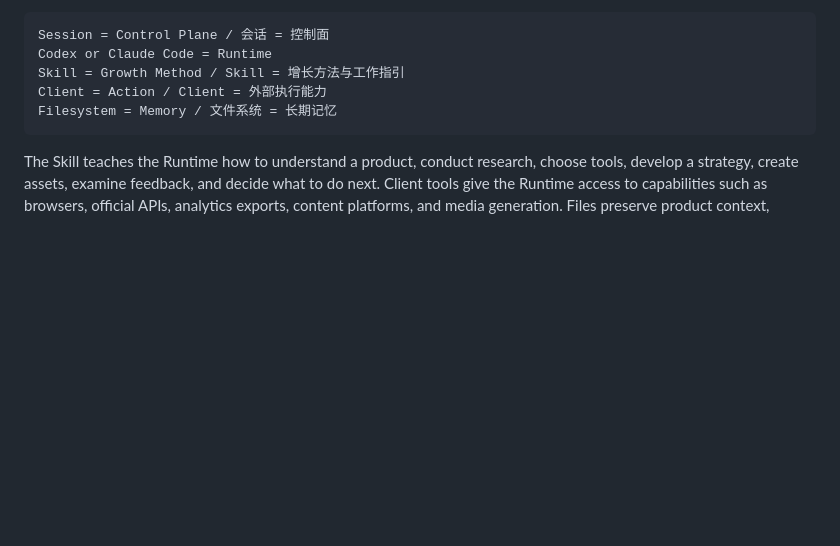
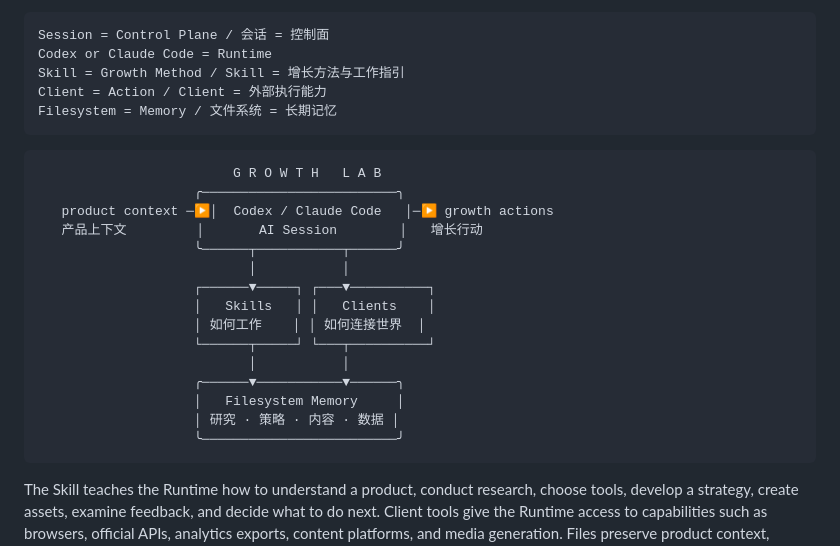
Before and after one commit to tsingyuai/growth-lab, a Markdown page: README.md, the part around one of its changes. Rendered like a GitHub page; blank space fills up the shorter version.

Commit message:
docs: visualize the Growth Lab model

````diff
--- a/README.md
+++ b/README.md
@@ -43,6 +51,24 @@ Codex or Claude Code = Runtime
 Skill = Growth Method / Skill = 增长方法与工作指引
 Client = Action / Client = 外部执行能力
 Filesystem = Memory / 文件系统 = 长期记忆
+```
+
+```text
+                         G R O W T H   L A B
+                    ╭─────────────────────────╮
+   product context ─▶│  Codex / Claude Code   │─▶ growth actions
+   产品上下文         │       AI Session        │   增长行动
+                    ╰──────┬───────────┬──────╯
+                           │           │
+                    ┌──────▼─────┐ ┌───▼──────────┐
+                    │   Skills   │ │   Clients    │
+                    │ 如何工作    │ │ 如何连接世界  │
+                    └──────┬─────┘ └───┬──────────┘
+                           │           │
+                    ╭──────▼───────────▼──────╮
+                    │   Filesystem Memory     │
+                    │ 研究 · 策略 · 内容 · 数据 │
+                    ╰─────────────────────────╯
 ```
 
 The Skill teaches the Runtime how to understand a product, conduct research, choose tools, develop a strategy, create assets, examine feedback, and decide what to do next. Client tools give the Runtime access to capabilities such as browsers, official APIs, analytics exports, content platforms, and media generation. Files preserve product context, research, decisions, and outputs across conversations.
````
Also changed, not shown: other parts of README.md (+8 -0 lines).
